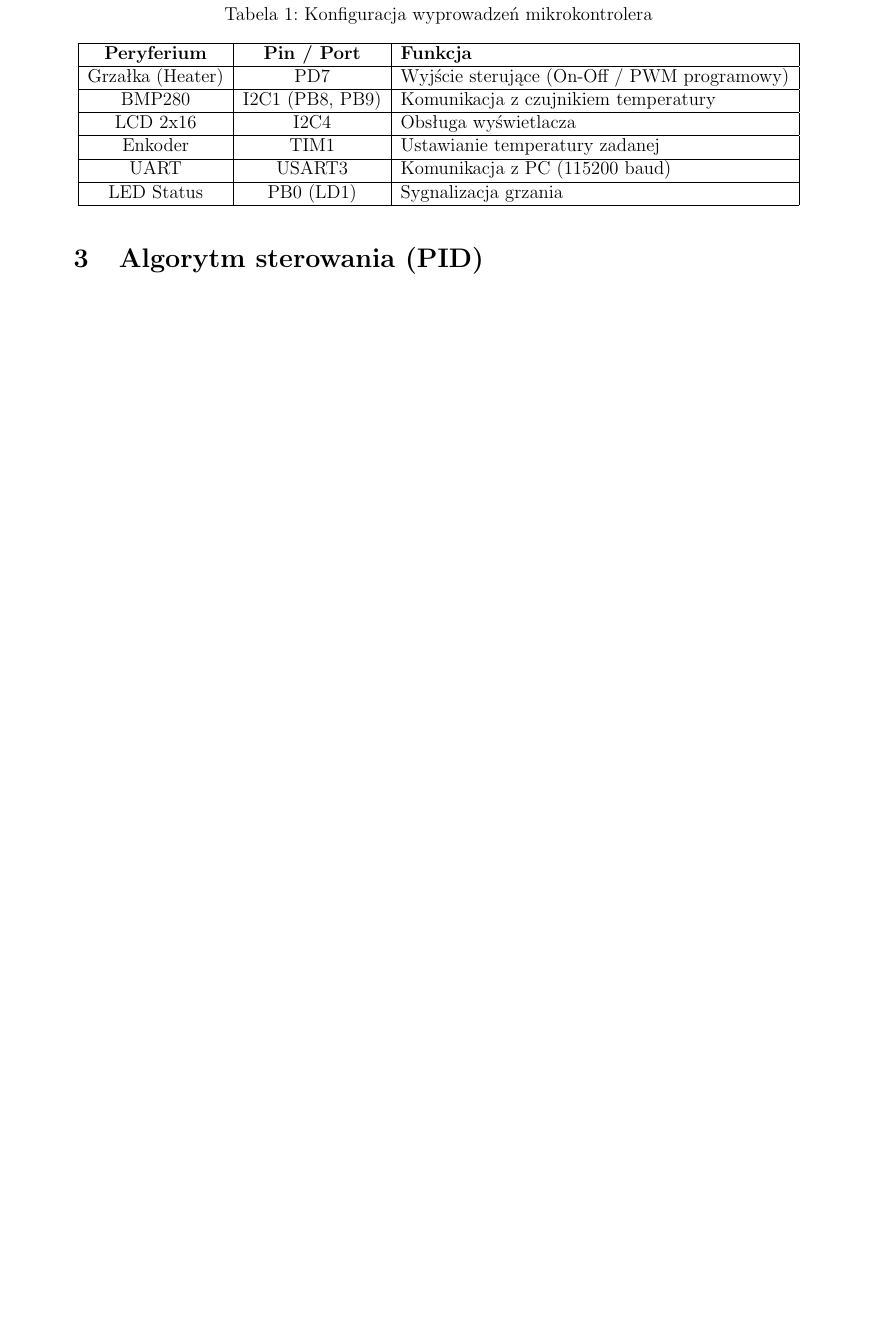
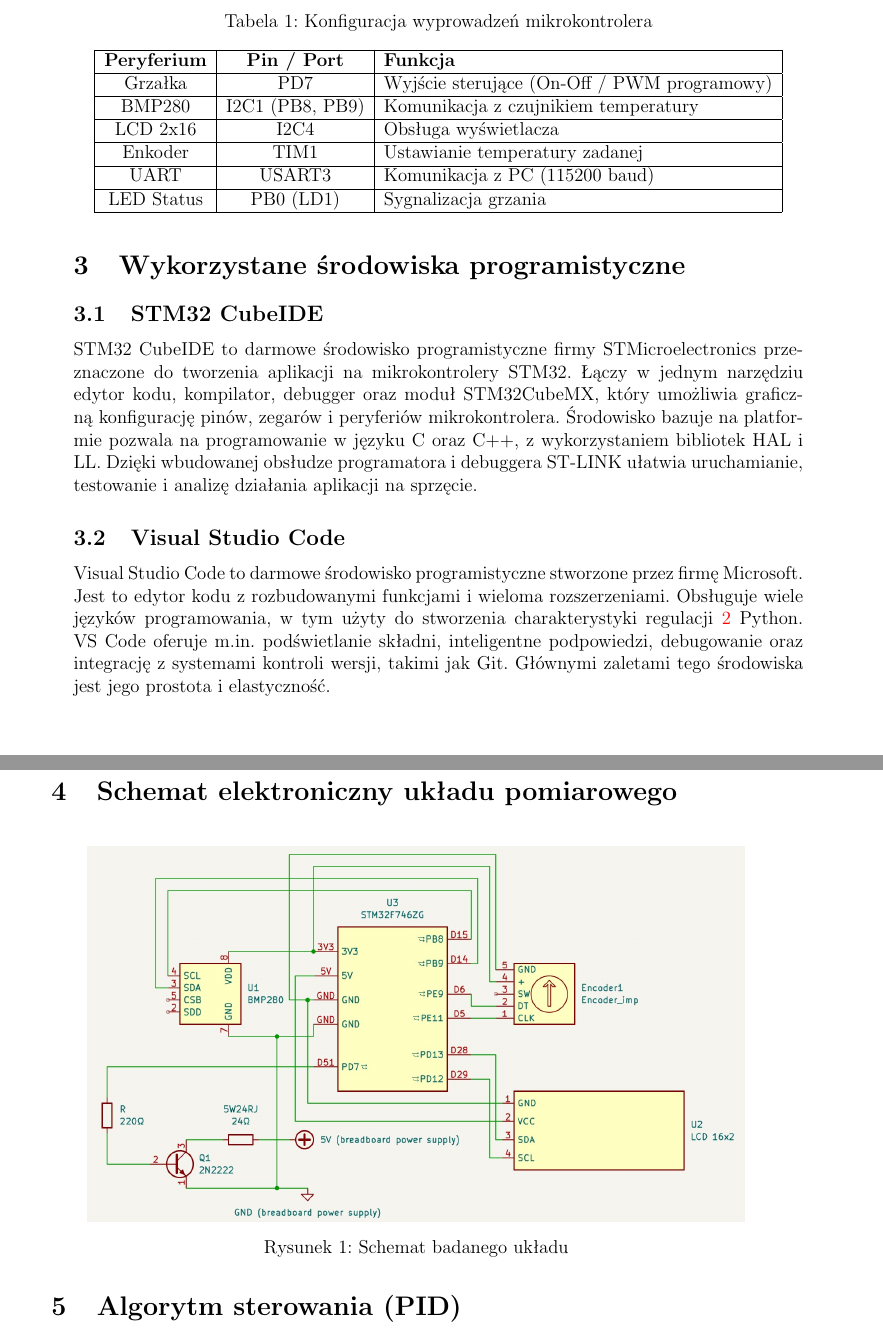
Before and after one commit to Bagguet/Mikroprocesorowy-Regulator-Temperatury-PID, a LaTeX document (spawozdanie.tex): part of page 2 of 5 before the commit and two parts of pages 2 and 3 of 6 after it, the two joined at a grey line, cut so that both start at the same text, the shorter picture padded with empty space. Compiled offline with pdfLaTeX.

Commit message:
Update: .tex

```diff
--- a/spawozdanie.tex
+++ b/spawozdanie.tex
@@ -167,7 +167,7 @@ Tabela \ref{tab:pinout} przedstawia przypisanie wyprowadzeń mikrokontrolera do
 \begin{tabular}{|c|c|l|}
 \hline
 \textbf{Peryferium} & \textbf{Pin / Port} & \textbf{Funkcja} \\ \hline
-Grzałka (Heater) & PD7 & Wyjście sterujące (On-Off / PWM programowy) \\ \hline
+Grzałka & PD7 & Wyjście sterujące (On-Off / PWM programowy) \\ \hline
 BMP280 & I2C1 (PB8, PB9) & Komunikacja z czujnikiem temperatury \\ \hline
 LCD 2x16 & I2C4 & Obsługa wyświetlacza \\ \hline
 Enkoder & TIM1 & Ustawianie temperatury zadanej \\ \hline
@@ -175,6 +175,22 @@ UART & USART3 & Komunikacja z PC (115200 baud) \\ \hline
 LED Status & PB0 (LD1) & Sygnalizacja grzania \\ \hline
 \end{tabular}
 \end{table}
+
+\section{Wykorzystane środowiska programistyczne}
+\subsection{STM32 CubeIDE}
+STM32 CubeIDE to darmowe środowisko programistyczne firmy STMicroelectronics przeznaczone do tworzenia aplikacji na mikrokontrolery STM32. Łączy w jednym narzędziu edytor kodu, kompilator, debugger oraz moduł STM32CubeMX, który umożliwia graficzną konfigurację pinów, zegarów i peryferiów mikrokontrolera. Środowisko bazuje na platformie pozwala na programowanie w języku C oraz C++, z wykorzystaniem bibliotek HAL i LL. Dzięki wbudowanej obsłudze programatora i debuggera ST-LINK ułatwia uruchamianie, testowanie i analizę działania aplikacji na sprzęcie.
+\subsection{Visual Studio Code}
+Visual Studio Code to darmowe środowisko programistyczne stworzone przez firmę Microsoft. Jest to edytor kodu z rozbudowanymi funkcjami i wieloma rozszerzeniami. Obsługuje wiele języków programowania, w tym użyty do stworzenia charakterystyki regulacji \ref{fig:wykres} Python. VS Code oferuje m.in. podświetlanie składni, inteligentne podpowiedzi, debugowanie oraz integrację z systemami kontroli wersji, takimi jak Git. Głównymi zaletami tego środowiska jest jego prostota i elastyczność.
+
+\newpage
+\section{Schemat elektroniczny układu pomiarowego}
+\begin{figure}[H]
+    \centering
+    \includegraphics[width=0.9\textwidth]{schemat.png}
+    \caption{Schemat badanego układu}
+    \label{fig:wykres}
+\end{figure}
+
 
 \section{Algorytm sterowania (PID)}
 
```
Also changed, not shown: schemat.png (added), spawozdanie.pdf, spawozdanie.tex (2 more changed lines).
